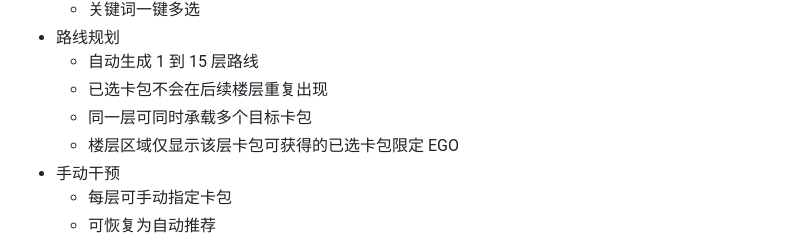
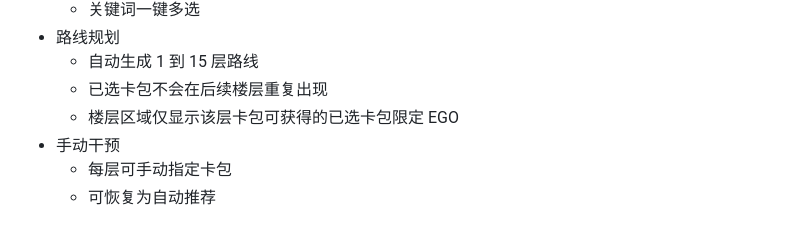
Before and after one commit to Mioink/EGOtest, a Markdown page: README.md, the part around the change. Rendered like a GitHub page.

```diff
--- a/README.md
+++ b/README.md
@@ -30,7 +30,6 @@
 - 路线规划
   - 自动生成 1 到 15 层路线
   - 已选卡包不会在后续楼层重复出现
-  - 同一层可同时承载多个目标卡包
   - 楼层区域仅显示该层卡包可获得的已选卡包限定 EGO
 - 手动干预
   - 每层可手动指定卡包
```
